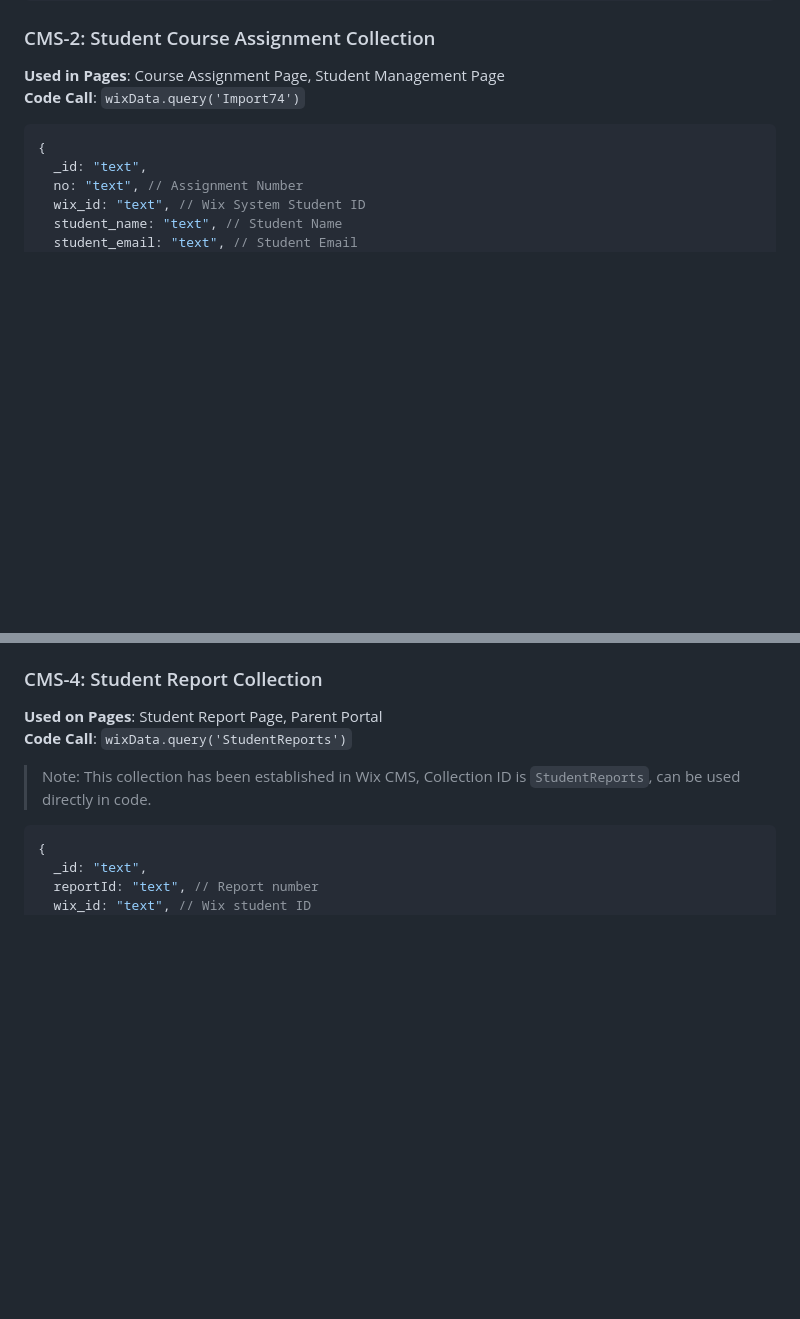
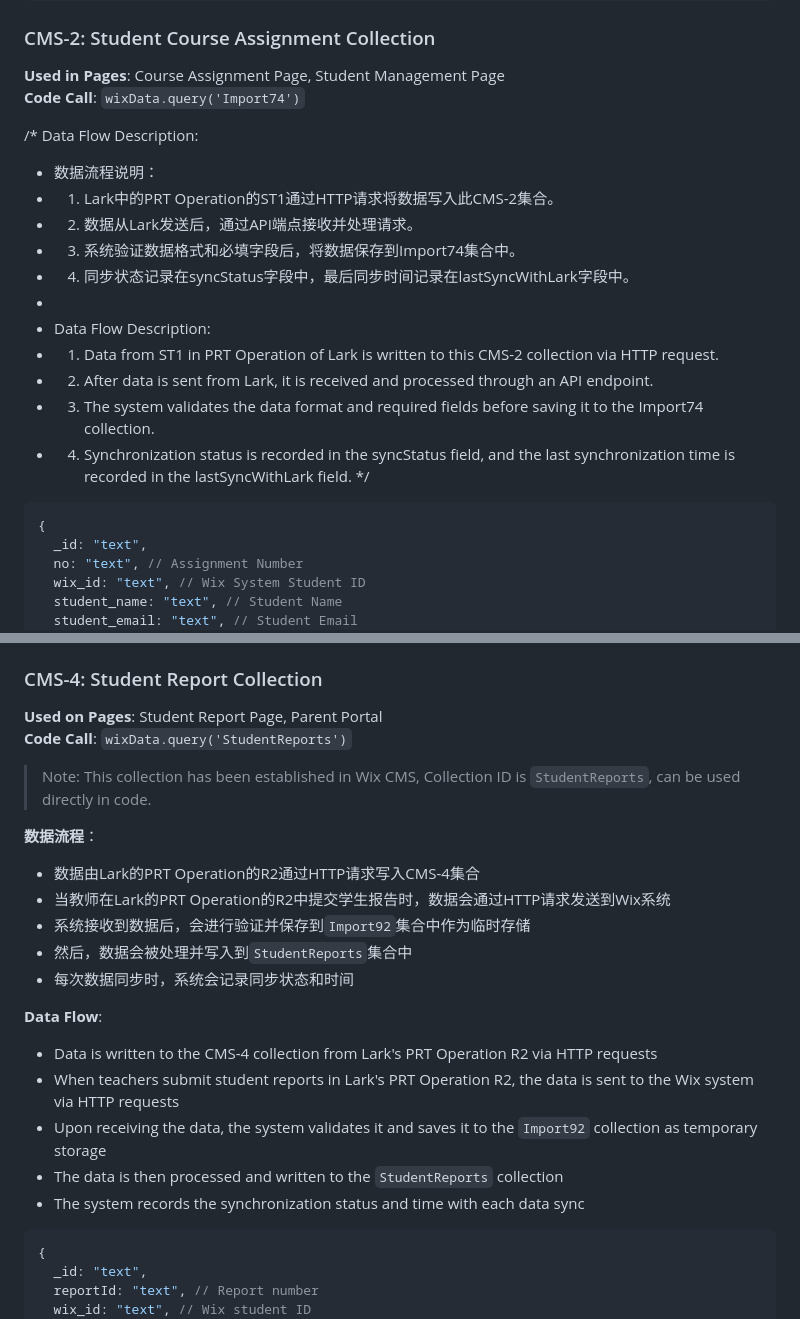
Before and after one commit to RockerMJ031/PR-UI, a Markdown page: 00. Project Management/CMS_Database_Configuration_Guide.md, 2 parts joined by grey strips. GitHub-like rendering; blank space fills up the shorter version.

````diff
--- a/00. Project Management/CMS_Database_Configuration_Guide.md
+++ b/00. Project Management/CMS_Database_Configuration_Guide.md
@@ -86,6 +88,20 @@ This document details the database collection configuration required for the tut
 ### CMS-2: Student Course Assignment Collection
 **Used in Pages**: Course Assignment Page, Student Management Page
 **Code Call**: `wixData.query('Import74')`
+
+/* Data Flow Description:
+ * 数据流程说明：
+ * 1. Lark中的PRT Operation的ST1通过HTTP请求将数据写入此CMS-2集合。
+ * 2. 数据从Lark发送后，通过API端点接收并处理请求。
+ * 3. 系统验证数据格式和必填字段后，将数据保存到Import74集合中。
+ * 4. 同步状态记录在syncStatus字段中，最后同步时间记录在lastSyncWithLark字段中。
+ *
+ * Data Flow Description:
+ * 1. Data from ST1 in PRT Operation of Lark is written to this CMS-2 collection via HTTP request.
+ * 2. After data is sent from Lark, it is received and processed through an API endpoint.
+ * 3. The system validates the data format and required fields before saving it to the Import74 collection.
+ * 4. Synchronization status is recorded in the syncStatus field, and the last synchronization time is recorded in the lastSyncWithLark field.
+ */
 
 ```javascript
 {
@@ -157,6 +187,20 @@ This document details the database collection configuration required for the tut
 **Code Call**: `wixData.query('StudentReports')`
 
 > Note: This collection has been established in Wix CMS, Collection ID is `StudentReports`, can be used directly in code.
+
+**数据流程**：
+- 数据由Lark的PRT Operation的R2通过HTTP请求写入CMS-4集合
+- 当教师在Lark的PRT Operation的R2中提交学生报告时，数据会通过HTTP请求发送到Wix系统
+- 系统接收到数据后，会进行验证并保存到`Import92`集合中作为临时存储
+- 然后，数据会被处理并写入到`StudentReports`集合中
+- 每次数据同步时，系统会记录同步状态和时间
+
+**Data Flow**:
+- Data is written to the CMS-4 collection from Lark's PRT Operation R2 via HTTP requests
+- When teachers submit student reports in Lark's PRT Operation R2, the data is sent to the Wix system via HTTP requests
+- Upon receiving the data, the system validates it and saves it to the `Import92` collection as temporary storage
+- The data is then processed and written to the `StudentReports` collection
+- The system records the synchronization status and time with each data sync
 
 ```javascript
 {
````
Also changed, not shown: other parts of 00. Project Management/CMS_Database_Configuration_Guide.md (+64 -49 lines).
